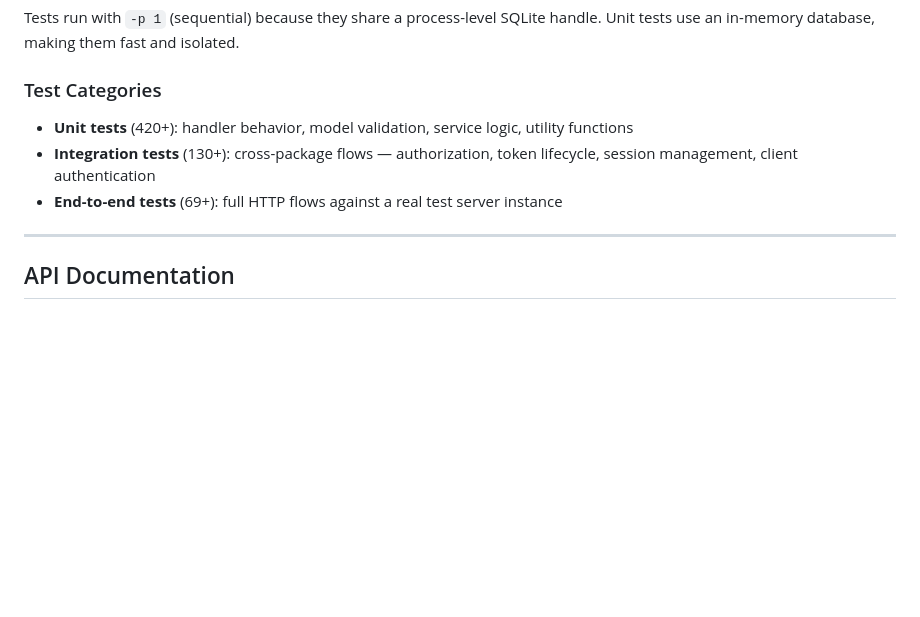
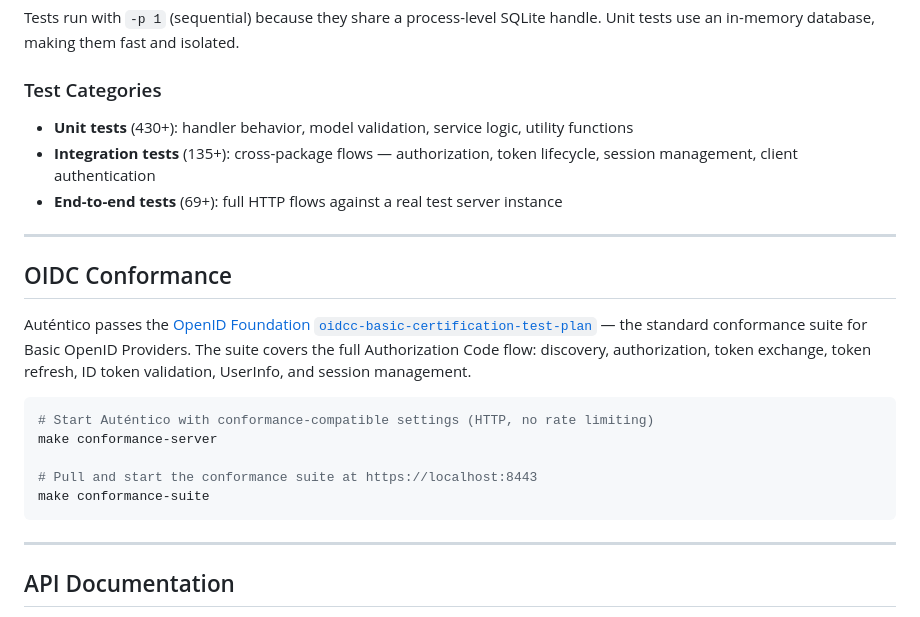
Before and after one commit to eugenioenko/autentico, a Markdown page: README.MD, the part around one of its changes. Rendered like a GitHub page; blank space fills up the shorter version.

````diff
--- a/README.MD
+++ b/README.MD
@@ -982,9 +983,23 @@ Tests run with `-p 1` (sequential) because they share a process-level SQLite han
 
 ### Test Categories
 
-- **Unit tests** (420+): handler behavior, model validation, service logic, utility functions
-- **Integration tests** (130+): cross-package flows — authorization, token lifecycle, session management, client authentication
+- **Unit tests** (430+): handler behavior, model validation, service logic, utility functions
+- **Integration tests** (135+): cross-package flows — authorization, token lifecycle, session management, client authentication
 - **End-to-end tests** (69+): full HTTP flows against a real test server instance
+
+---
+
+## OIDC Conformance
+
+Auténtico passes the [OpenID Foundation `oidcc-basic-certification-test-plan`](https://openid.net/certification/) — the standard conformance suite for Basic OpenID Providers. The suite covers the full Authorization Code flow: discovery, authorization, token exchange, token refresh, ID token validation, UserInfo, and session management.
+
+```bash
+# Start Auténtico with conformance-compatible settings (HTTP, no rate limiting)
+make conformance-server
+
+# Pull and start the conformance suite at https://localhost:8443
+make conformance-suite
+```
 
 ---
 
````
Also changed, not shown: other parts of README.MD (+28 -27 lines).
